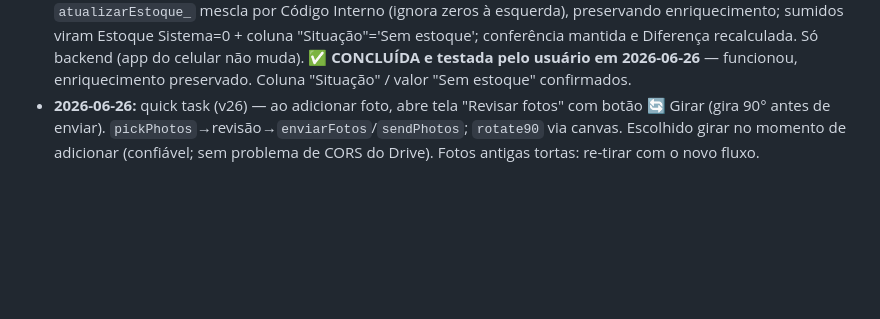
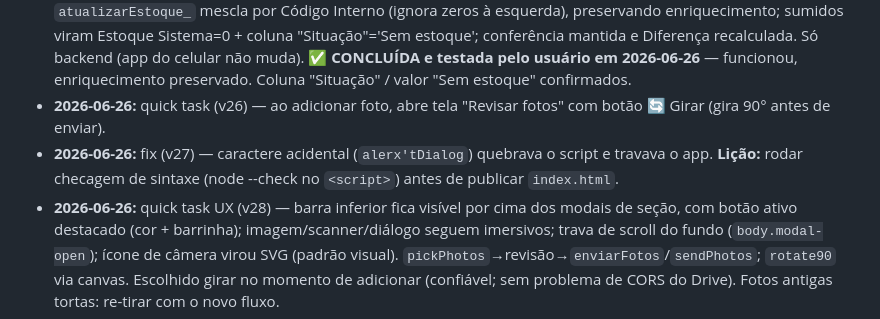
Before and after one commit to marcosporto/almoxarifado, a Markdown page: .specs/project/STATE.md, the part around the change. Drawn GitHub-style; blank space fills up the shorter version.

Commit message:
docs(specs): registra correcao da v27 e melhorias de UX da v28
Co-Authored-By: Claude Opus 4.8 <noreply@anthropic.com>

```diff
--- a/.specs/project/STATE.md
+++ b/.specs/project/STATE.md
@@ -61,6 +61,12 @@ um problema aparecer, ou uma ideia surgir, anote aqui (com data). É o que evita
   (app do celular não muda). ✅ **CONCLUÍDA e testada pelo usuário em 2026-06-26** —
   funcionou, enriquecimento preservado. Coluna "Situação" / valor "Sem estoque" confirmados.
 - **2026-06-26:** quick task (v26) — ao adicionar foto, abre tela "Revisar fotos" com botão
-  🔄 Girar (gira 90° antes de enviar). `pickPhotos`→revisão→`enviarFotos`/`sendPhotos`;
+  🔄 Girar (gira 90° antes de enviar).
+- **2026-06-26:** fix (v27) — caractere acidental (`alerx'tDialog`) quebrava o script e
+  travava o app. **Lição:** rodar checagem de sintaxe (node --check no `<script>`) antes
+  de publicar `index.html`.
+- **2026-06-26:** quick task UX (v28) — barra inferior fica visível por cima dos modais de
+  seção, com botão ativo destacado (cor + barrinha); imagem/scanner/diálogo seguem imersivos;
+  trava de scroll do fundo (`body.modal-open`); ícone de câmera virou SVG (padrão visual). `pickPhotos`→revisão→`enviarFotos`/`sendPhotos`;
   `rotate90` via canvas. Escolhido girar no momento de adicionar (confiável; sem problema
   de CORS do Drive). Fotos antigas tortas: re-tirar com o novo fluxo.
```
